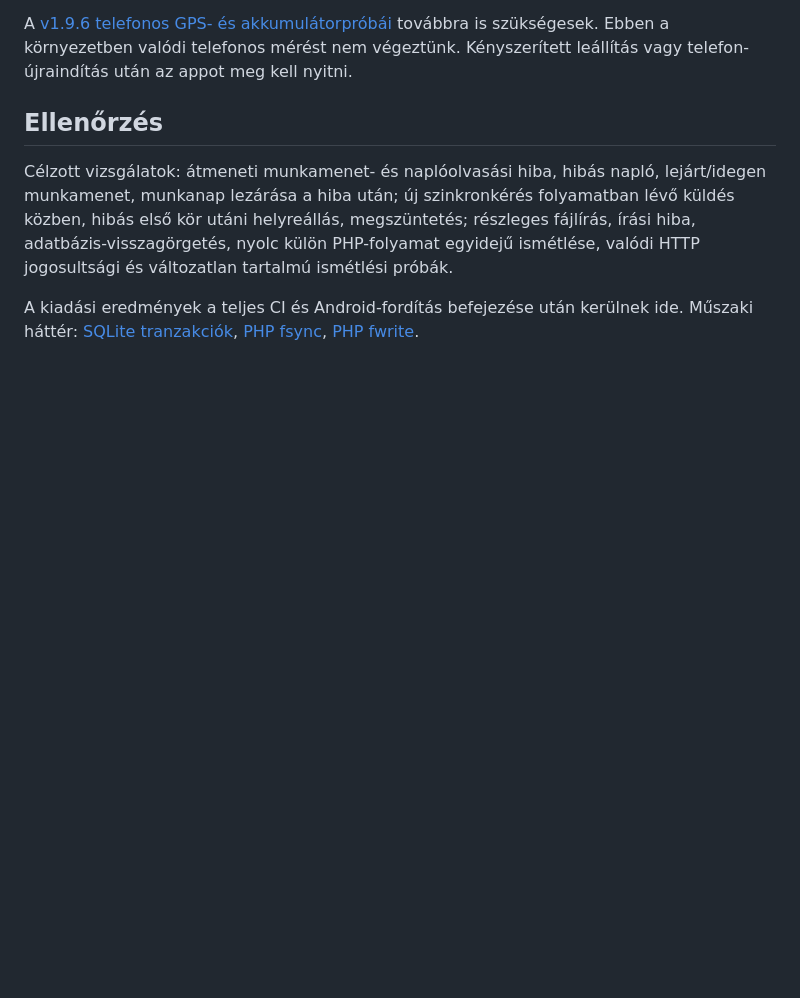
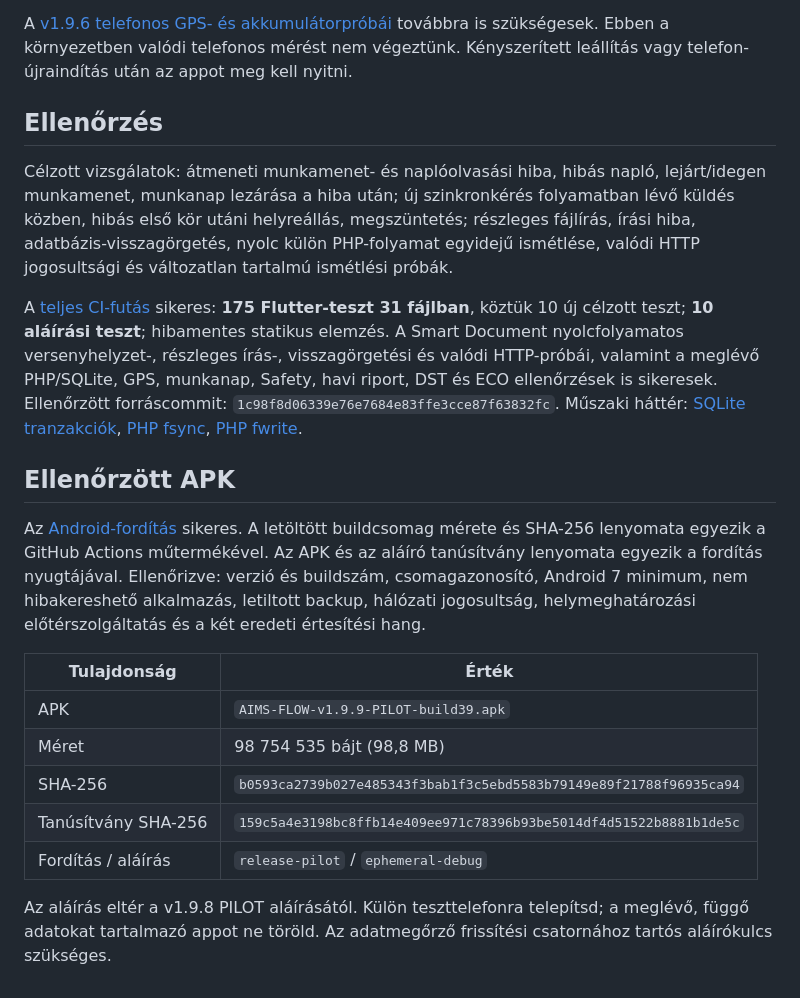
Before and after one commit to gbcser-collab/aims-flow-scanner, a Markdown page: docs/FLOW-v1.9.9-TELEPITES-HU.md, the part around the change. GitHub-like rendering; blank space fills up the shorter version.

Commit message:
docs: record verified v1.9.9 build39, 175 client tests and concurrent server storage checks

```diff
--- a/docs/FLOW-v1.9.9-TELEPITES-HU.md
+++ b/docs/FLOW-v1.9.9-TELEPITES-HU.md
@@ -35,4 +35,18 @@ A [v1.9.6 telefonos GPS- és akkumulátorpróbái](FLOW-v1.9.6-TELEPITES-HU.md)
 
 Célzott vizsgálatok: átmeneti munkamenet- és naplóolvasási hiba, hibás napló, lejárt/idegen munkamenet, munkanap lezárása a hiba után; új szinkronkérés folyamatban lévő küldés közben, hibás első kör utáni helyreállás, megszüntetés; részleges fájlírás, írási hiba, adatbázis-visszagörgetés, nyolc külön PHP-folyamat egyidejű ismétlése, valódi HTTP jogosultsági és változatlan tartalmú ismétlési próbák.
 
-A kiadási eredmények a teljes CI és Android-fordítás befejezése után kerülnek ide. Műszaki háttér: [SQLite tranzakciók](https://www.sqlite.org/lang_transaction.html), [PHP fsync](https://www.php.net/manual/en/function.fsync.php), [PHP fwrite](https://www.php.net/manual/en/function.fwrite.php).
+A [teljes CI-futás](https://github.com/gbcser-collab/aims-flow-scanner/actions/runs/39764300178) sikeres: **175 Flutter-teszt 31 fájlban**, köztük 10 új célzott teszt; **10 aláírási teszt**; hibamentes statikus elemzés. A Smart Document nyolcfolyamatos versenyhelyzet-, részleges írás-, visszagörgetési és valódi HTTP-próbái, valamint a meglévő PHP/SQLite, GPS, munkanap, Safety, havi riport, DST és ECO ellenőrzések is sikeresek. Ellenőrzött forráscommit: `1c98f8d06339e76e7684e83ffe3cce87f63832fc`. Műszaki háttér: [SQLite tranzakciók](https://www.sqlite.org/lang_transaction.html), [PHP fsync](https://www.php.net/manual/en/function.fsync.php), [PHP fwrite](https://www.php.net/manual/en/function.fwrite.php).
+
+## Ellenőrzött APK
+
+Az [Android-fordítás](https://github.com/gbcser-collab/aims-flow-scanner/actions/runs/39764300184) sikeres. A letöltött buildcsomag mérete és SHA-256 lenyomata egyezik a GitHub Actions műtermékével. Az APK és az aláíró tanúsítvány lenyomata egyezik a fordítás nyugtájával. Ellenőrizve: verzió és buildszám, csomagazonosító, Android 7 minimum, nem hibakereshető alkalmazás, letiltott backup, hálózati jogosultság, helymeghatározási előtérszolgáltatás és a két eredeti értesítési hang.
+
+| Tulajdonság | Érték |
+| --- | --- |
+| APK | `AIMS-FLOW-v1.9.9-PILOT-build39.apk` |
+| Méret | 98 754 535 bájt (98,8 MB) |
+| SHA-256 | `b0593ca2739b027e485343f3bab1f3c5ebd5583b79149e89f21788f96935ca94` |
+| Tanúsítvány SHA-256 | `159c5a4e3198bc8ffb14e409ee971c78396b93be5014df4d51522b8881b1de5c` |
+| Fordítás / aláírás | `release-pilot` / `ephemeral-debug` |
+
+Az aláírás eltér a v1.9.8 PILOT aláírásától. Külön teszttelefonra telepítsd; a meglévő, függő adatokat tartalmazó appot ne töröld. Az adatmegőrző frissítési csatornához tartós aláírókulcs szükséges.
```
